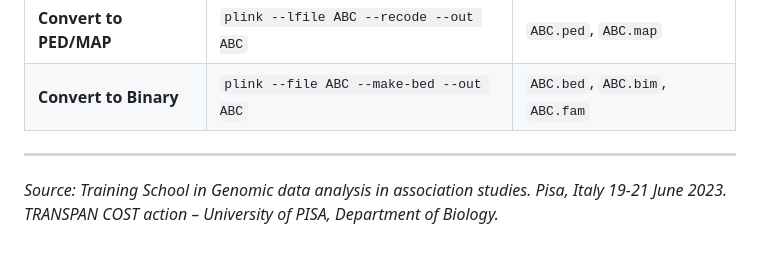
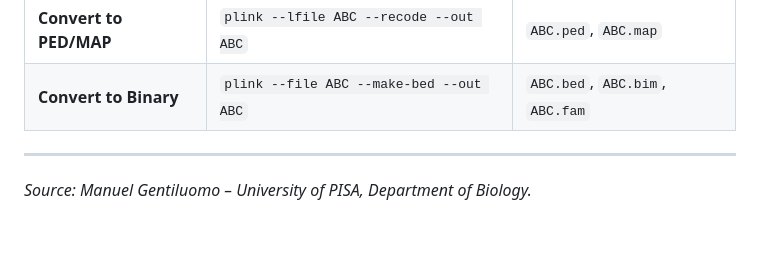
Before and after one commit to mgentiluomo/GWAS_training_session, a Markdown page: 00_Intro/Introduction_from_rad_data_to_binary.md, the part around one of its changes. GitHub-like rendering.

Commit message:
Update image links and source attribution in markdown
Signed-off-by: mgentiluomo <manuel.gentiluomo@unipi.it>

```diff
--- a/00_Intro/Introduction_from_rad_data_to_binary.md
+++ b/00_Intro/Introduction_from_rad_data_to_binary.md
@@ -113,4 +118,4 @@ The basic syntax of a PLINK command is: `plink --[source file command] [name] --
 | **Convert to Binary** | `plink --file ABC --make-bed --out ABC` | `ABC.bed`, `ABC.bim`, `ABC.fam` |
 
 ---
-*Source: Training School in Genomic data analysis in association studies. Pisa, Italy 19-21 June 2023. TRANSPAN COST action – University of PISA, Department of Biology.*
+*Source: Manuel Gentiluomo – University of PISA, Department of Biology.*
```
Also changed, not shown: other parts of 00_Intro/Introduction_from_rad_data_to_binary.md (+10 -5 lines).
